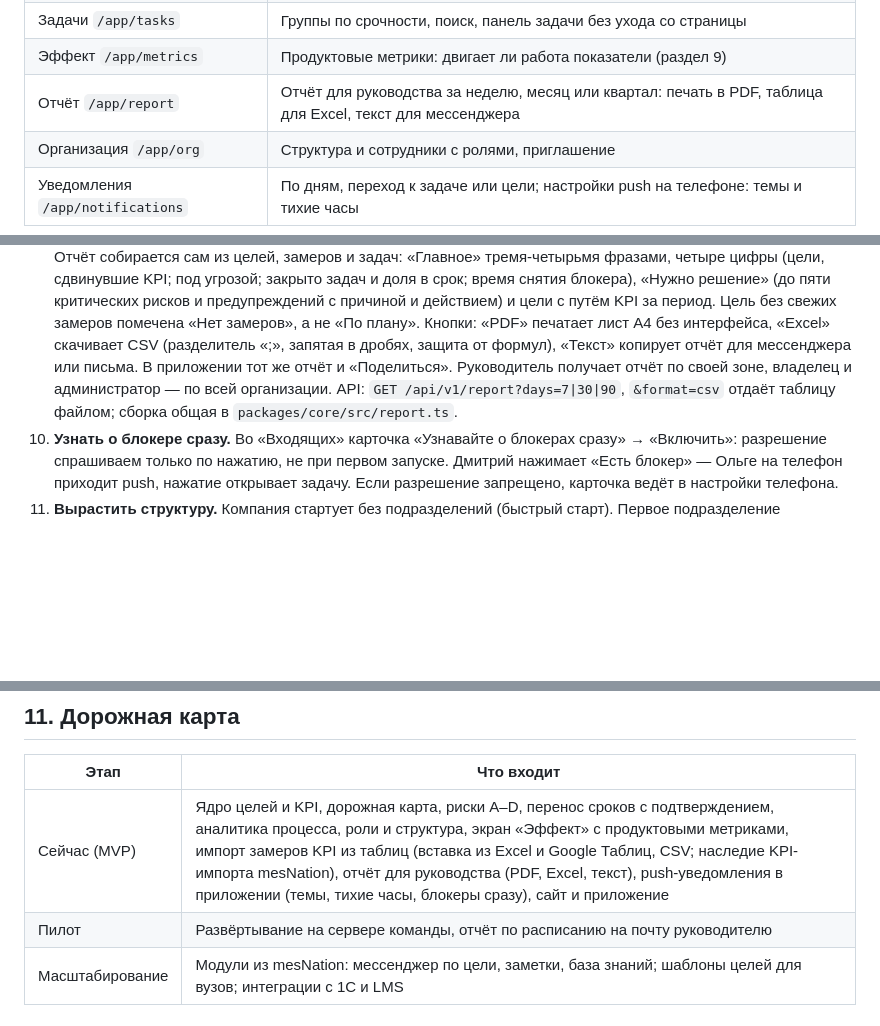
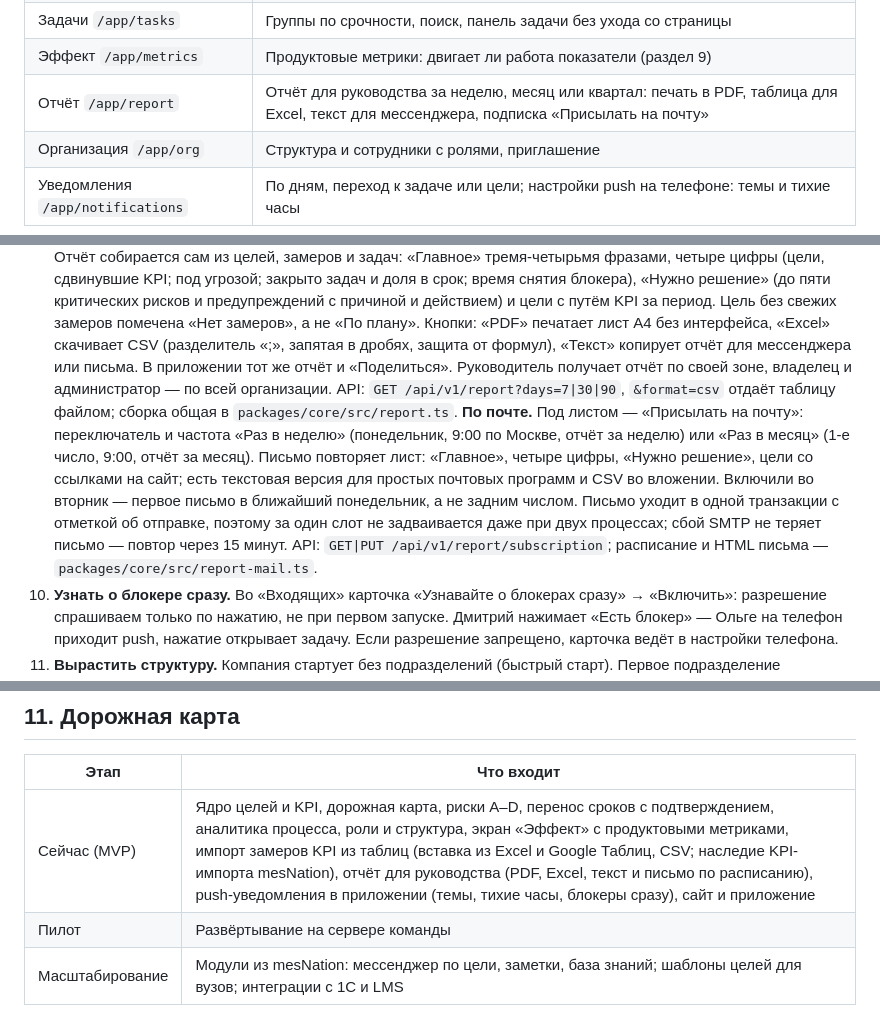
Before and after one commit to Ivan-Cupermush/FinTech, a Markdown page: docs/PRODUCT.md, 3 parts joined by grey strips. GitHub-like rendering; blank space fills up the shorter version.

```diff
--- a/docs/PRODUCT.md
+++ b/docs/PRODUCT.md
@@ -75,7 +75,7 @@ mesNation — наш корпоративный мессенджер и CRM дл
 | Цель `/app/goals/:id` | Результат сверху, путь ниже: KPI, риски, «Карта», «Таймлайн», «Аналитика», «Обсуждение» |
 | Задачи `/app/tasks` | Группы по срочности, поиск, панель задачи без ухода со страницы |
 | Эффект `/app/metrics` | Продуктовые метрики: двигает ли работа показатели (раздел 9) |
-| Отчёт `/app/report` | Отчёт для руководства за неделю, месяц или квартал: печать в PDF, таблица для Excel, текст для мессенджера |
+| Отчёт `/app/report` | Отчёт для руководства за неделю, месяц или квартал: печать в PDF, таблица для Excel, текст для мессенджера, подписка «Присылать на почту» |
 | Организация `/app/org` | Структура и сотрудники с ролями, приглашение |
 | Уведомления `/app/notifications` | По дням, переход к задаче или цели; настройки push на телефоне: темы и тихие часы |
 
@@ -94,6 +94,7 @@ mesNation — наш корпоративный мессенджер и CRM дл
 7. **Сценарий D: нет свежих замеров.** Больше 14 дней без замера → риск «Нет данных», владельцу предлагается внести факт.
 8. **Где теряется время.** По истории статусов считаем медиану выполнения, долю ожидания и разбивку ожидания по причинам блокировок и приёмке.
 9. **Отчитаться перед руководством.** «Эффект» → «Отчёт для руководства», выбрать неделю, месяц или квартал. Отчёт собирается сам из целей, замеров и задач: «Главное» тремя-четырьмя фразами, четыре цифры (цели, сдвинувшие KPI; под угрозой; закрыто задач и доля в срок; время снятия блокера), «Нужно решение» (до пяти критических рисков и предупреждений с причиной и действием) и цели с путём KPI за период. Цель без свежих замеров помечена «Нет замеров», а не «По плану». Кнопки: «PDF» печатает лист A4 без интерфейса, «Excel» скачивает CSV (разделитель «;», запятая в дробях, защита от формул), «Текст» копирует отчёт для мессенджера или письма. В приложении тот же отчёт и «Поделиться». Руководитель получает отчёт по своей зоне, владелец и администратор — по всей организации. API: `GET /api/v1/report?days=7|30|90`, `&format=csv` отдаёт таблицу файлом; сборка общая в `packages/core/src/report.ts`.
+   **По почте.** Под листом — «Присылать на почту»: переключатель и частота «Раз в неделю» (понедельник, 9:00 по Москве, отчёт за неделю) или «Раз в месяц» (1-е число, 9:00, отчёт за месяц). Письмо повторяет лист: «Главное», четыре цифры, «Нужно решение», цели со ссылками на сайт; есть текстовая версия для простых почтовых программ и CSV во вложении. Включили во вторник — первое письмо в ближайший понедельник, а не задним числом. Письмо уходит в одной транзакции с отметкой об отправке, поэтому за один слот не задваивается даже при двух процессах; сбой SMTP не теряет письмо — повтор через 15 минут. API: `GET|PUT /api/v1/report/subscription`; расписание и HTML письма — `packages/core/src/report-mail.ts`.
 10. **Узнать о блокере сразу.** Во «Входящих» карточка «Узнавайте о блокерах сразу» → «Включить»: разрешение спрашиваем только по нажатию, не при первом запуске. Дмитрий нажимает «Есть блокер» — Ольге на телефон приходит push, нажатие открывает задачу. Если разрешение запрещено, карточка ведёт в настройки телефона.
 11. **Вырастить структуру.** Компания стартует без подразделений (быстрый старт). Первое подразделение переводит её в структурированный режим, данные никуда не переносятся.
 
@@ -173,8 +174,8 @@ Push — короткая копия уведомления из «Входящ
 
 | Этап | Что входит |
 |---|---|
-| Сейчас (MVP) | Ядро целей и KPI, дорожная карта, риски A–D, перенос сроков с подтверждением, аналитика процесса, роли и структура, экран «Эффект» с продуктовыми метриками, импорт замеров KPI из таблиц (вставка из Excel и Google Таблиц, CSV; наследие KPI-импорта mesNation), отчёт для руководства (PDF, Excel, текст), push-уведомления в приложении (темы, тихие часы, блокеры сразу), сайт и приложение |
-| Пилот | Развёртывание на сервере команды, отчёт по расписанию на почту руководителю |
+| Сейчас (MVP) | Ядро целей и KPI, дорожная карта, риски A–D, перенос сроков с подтверждением, аналитика процесса, роли и структура, экран «Эффект» с продуктовыми метриками, импорт замеров KPI из таблиц (вставка из Excel и Google Таблиц, CSV; наследие KPI-импорта mesNation), отчёт для руководства (PDF, Excel, текст и письмо по расписанию), push-уведомления в приложении (темы, тихие часы, блокеры сразу), сайт и приложение |
+| Пилот | Развёртывание на сервере команды |
 | Масштабирование | Модули из mesNation: мессенджер по цели, заметки, база знаний; шаблоны целей для вузов; интеграции с 1С и LMS |
 
 ## 12. Защита данных
```
Also changed, not shown: README.md (+4 -0 lines).
